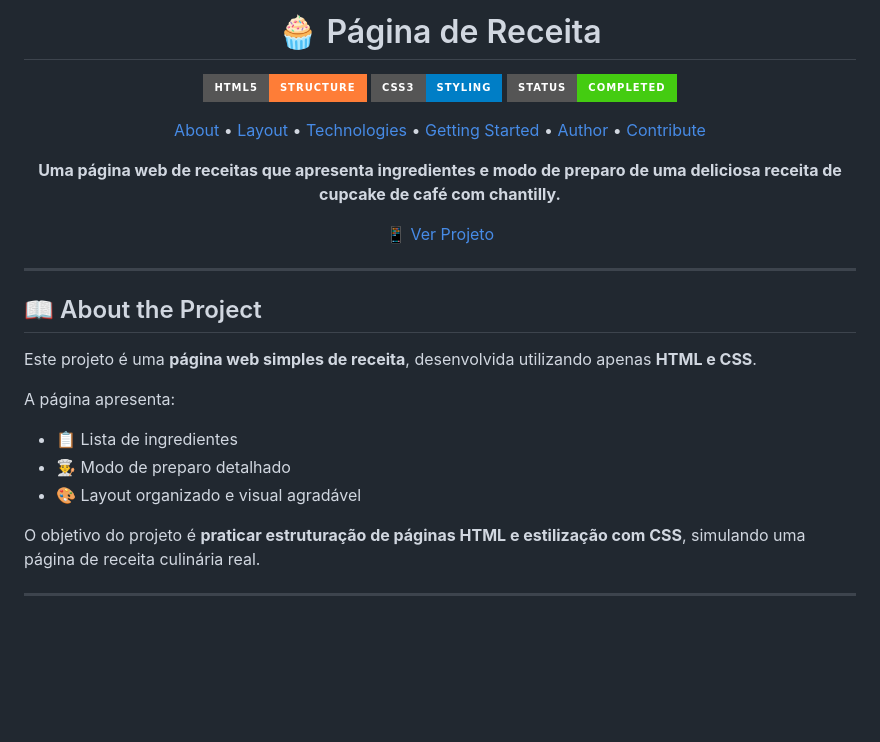
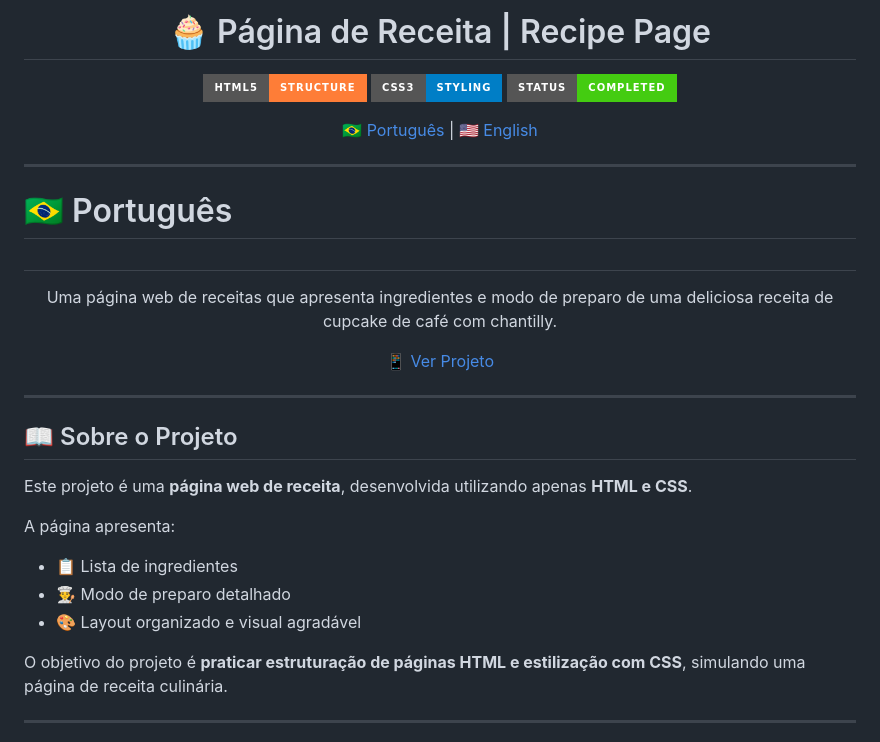
Before and after one commit to Marcelo-Figueira-Junior/Pagina-de-receita, a Markdown page: README.md, the part around one of its changes. GitHub-like rendering; badges without logos; blank space fills up the shorter version.

```diff
--- a/README.md
+++ b/README.md
@@ -1,4 +1,4 @@
-<h1 align="center">🧁 Página de Receita</h1>
+<h1 align="center">🧁 Página de Receita | Recipe Page</h1>
 
 <p align="center">
 
@@ -9,27 +9,28 @@
 </p>
 
 <p align="center">
- <a href="#about">About</a> •
- <a href="#layout">Layout</a> •
- <a href="#technologies">Technologies</a> •
- <a href="#started">Getting Started</a> •
- <a href="#colab">Author</a> •
- <a href="#contribute">Contribute</a>
-</p>
-
-<p align="center">
-    <b>Uma página web de receitas que apresenta ingredientes e modo de preparo de uma deliciosa receita de cupcake de café com chantilly.</b>
-</p>
-
-<p align="center">
-     <a href="https://github.com/Marcelo-Figueira-Junior/Pagina-de-receita">📱 Ver Projeto</a>
+🇧🇷 <a href="#pt-br">Português</a> | 🇺🇸 <a href="#en">English</a>
 </p>
 
 ---
 
-<h2 id="about">📖 About the Project</h2>
+# 🇧🇷 Português
 
-Este projeto é uma **página web simples de receita**, desenvolvida utilizando apenas **HTML e CSS**.
+<h2 id="pt-br"></h2>
+
+<p align="center">
+Uma página web de receitas que apresenta ingredientes e modo de preparo de uma deliciosa receita de cupcake de café com chantilly.
+</p>
+
+<p align="center">
+<a href="https://github.com/Marcelo-Figueira-Junior/Pagina-de-receita">📱 Ver Projeto</a>
+</p>
+
+---
+
+## 📖 Sobre o Projeto
+
+Este projeto é uma **página web de receita**, desenvolvida utilizando apenas **HTML e CSS**.
 
 A página apresenta:
 
@@ -37,7 +38,7 @@ A página apresenta:
 * 👨‍🍳 Modo de preparo detalhado
 * 🎨 Layout organizado e visual agradável
 
-O objetivo do projeto é **praticar estruturação de páginas HTML e estilização com CSS**, simulando uma página de receita culinária real.
+O objetivo do projeto é **praticar estruturação de páginas HTML e estilização com CSS**, simulando uma página de receita culinária.
 
 ---
 
```
Also changed, not shown: other parts of README.md (+90 -41 lines).
